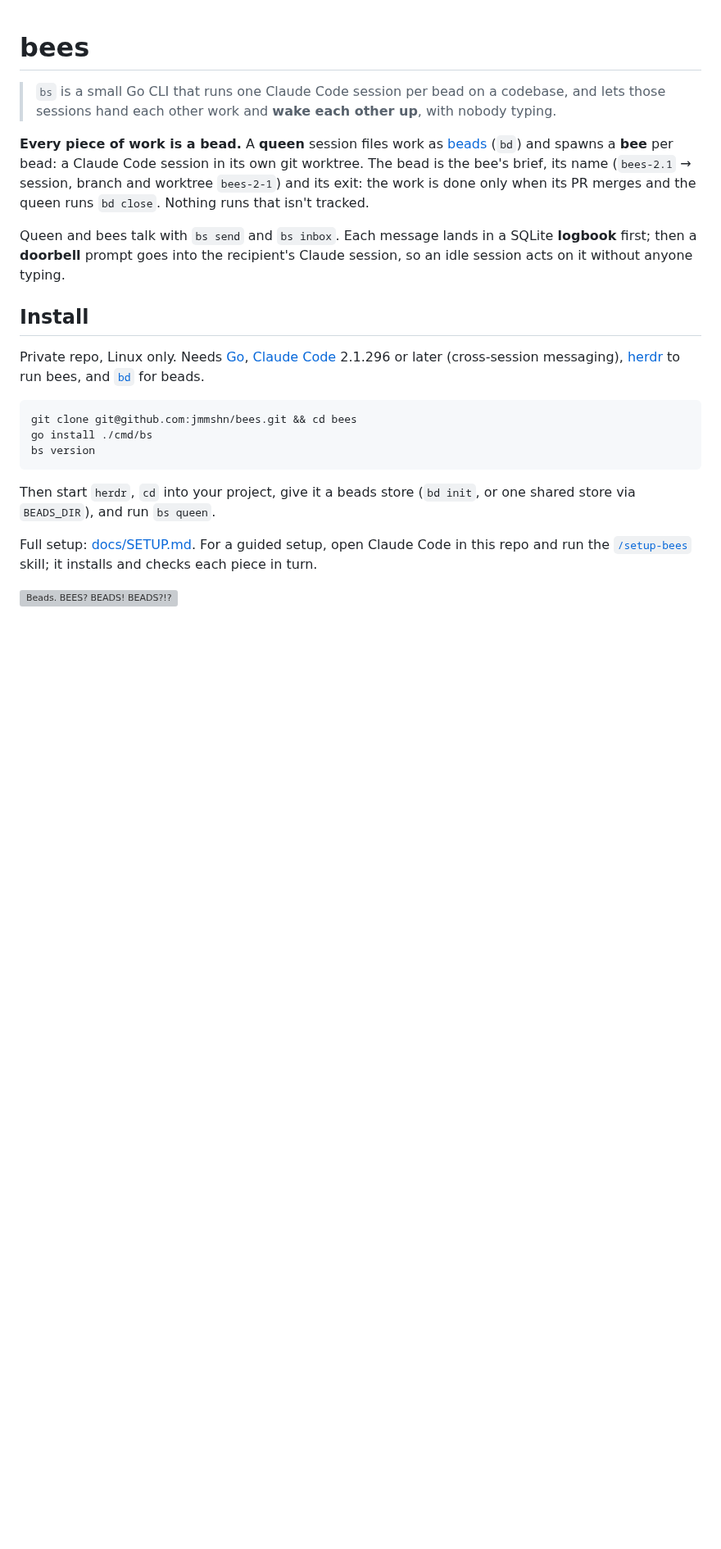
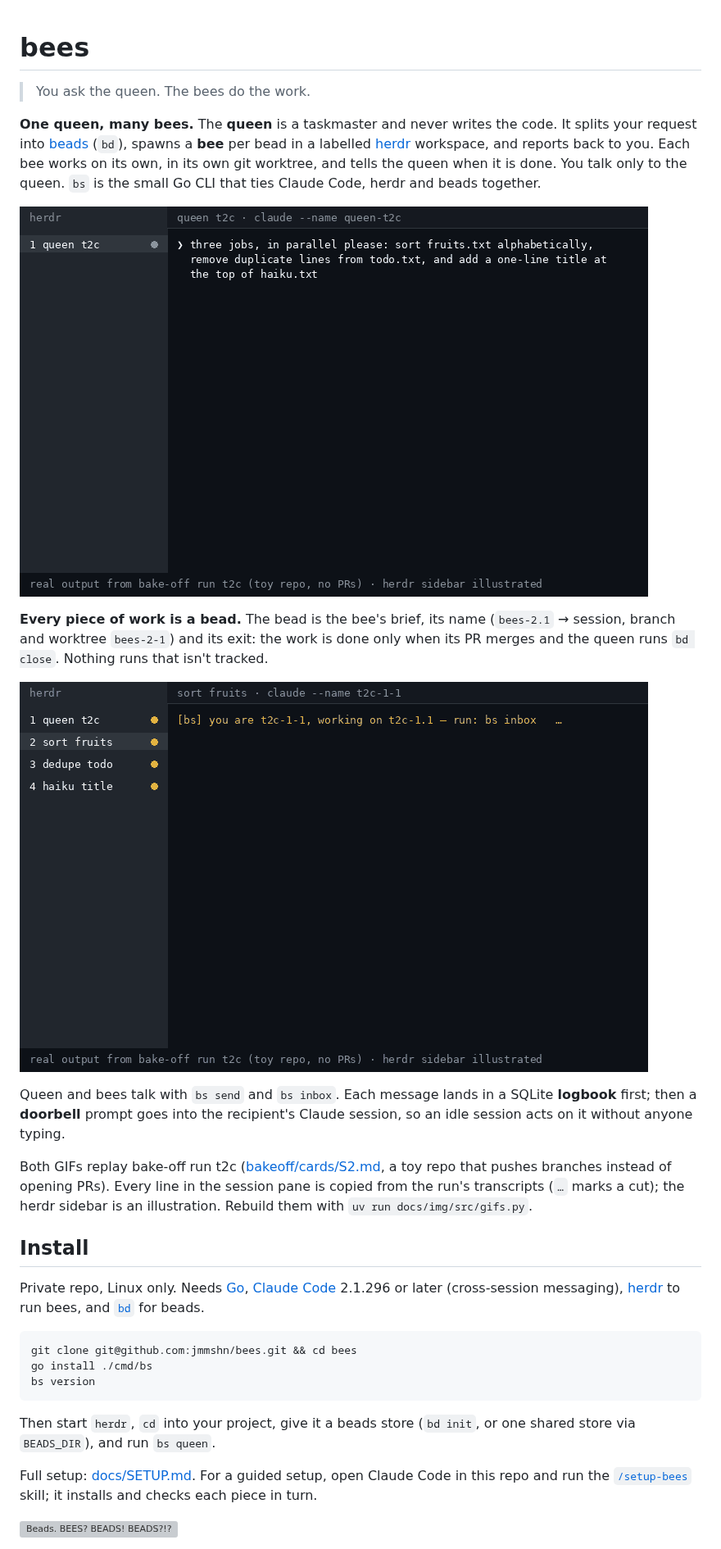
Before and after one commit to jmmshn/bees, a Markdown page: README.md, the part around one of its changes. Shown at 82% size. Drawn GitHub-style; pictures changed too: docs/img/bee.gif (added), docs/img/queen.gif (added); blank space fills up the shorter version; grey boxes are pictures that could not be loaded.

```diff
--- a/README.md
+++ b/README.md
@@ -1,17 +1,30 @@
 # bees
 
-> `bs` is a small Go CLI that runs one Claude Code session per bead on a codebase,
-> and lets those sessions hand each other work and **wake each other up**, with nobody typing.
+> You ask the queen. The bees do the work.
 
-**Every piece of work is a bead.** A **queen** session files work as
-[beads](https://github.com/steveyegge/beads) (`bd`) and spawns a **bee** per bead: a
-Claude Code session in its own git worktree. The bead is the bee's brief, its name
-(`bees-2.1` → session, branch and worktree `bees-2-1`) and its exit: the work is done
-only when its PR merges and the queen runs `bd close`. Nothing runs that isn't tracked.
+**One queen, many bees.** The **queen** is a taskmaster and never writes the code. It
+splits your request into [beads](https://github.com/steveyegge/beads) (`bd`), spawns a
+**bee** per bead in a labelled [herdr](https://herdr.dev) workspace, and reports back to
+you. Each bee works on its own, in its own git worktree, and tells the queen when it is
+done. You talk only to the queen. `bs` is the small Go CLI that ties Claude Code, herdr
+and beads together.
+
+![The keeper asks the queen for three jobs; the queen runs bs epic and bs bead new, bs spawn opens three labelled herdr workspaces, the bees report done in bs inbox, and after "merge all three" the queen runs bd close, bs end and bs prune](docs/img/queen.gif)
+
+**Every piece of work is a bead.** The bead is the bee's brief, its name (`bees-2.1` →
+session, branch and worktree `bees-2-1`) and its exit: the work is done only when its PR
+merges and the queen runs `bd close`. Nothing runs that isn't tracked.
+
+![The bee's first prompt is a doorbell; bs inbox shows its brief from the bead, it does the work, pushes, and reports with bs send queen-t2c "done: …"](docs/img/bee.gif)
 
 Queen and bees talk with `bs send` and `bs inbox`. Each message lands in a SQLite
 **logbook** first; then a **doorbell** prompt goes into the recipient's Claude session,
 so an idle session acts on it without anyone typing.
+
+Both GIFs replay bake-off run t2c ([bakeoff/cards/S2.md](bakeoff/cards/S2.md), a toy
+repo that pushes branches instead of opening PRs). Every line in the session pane is
+copied from the run's transcripts (`…` marks a cut); the herdr sidebar is an
+illustration. Rebuild them with `uv run docs/img/src/gifs.py`.
 
 ## Install
 
```
Also changed, not shown: other parts of README.md (+4 -33 lines), docs/img/lead-restart.gif (deleted), docs/img/worker-down.gif (deleted), 3 other files.
